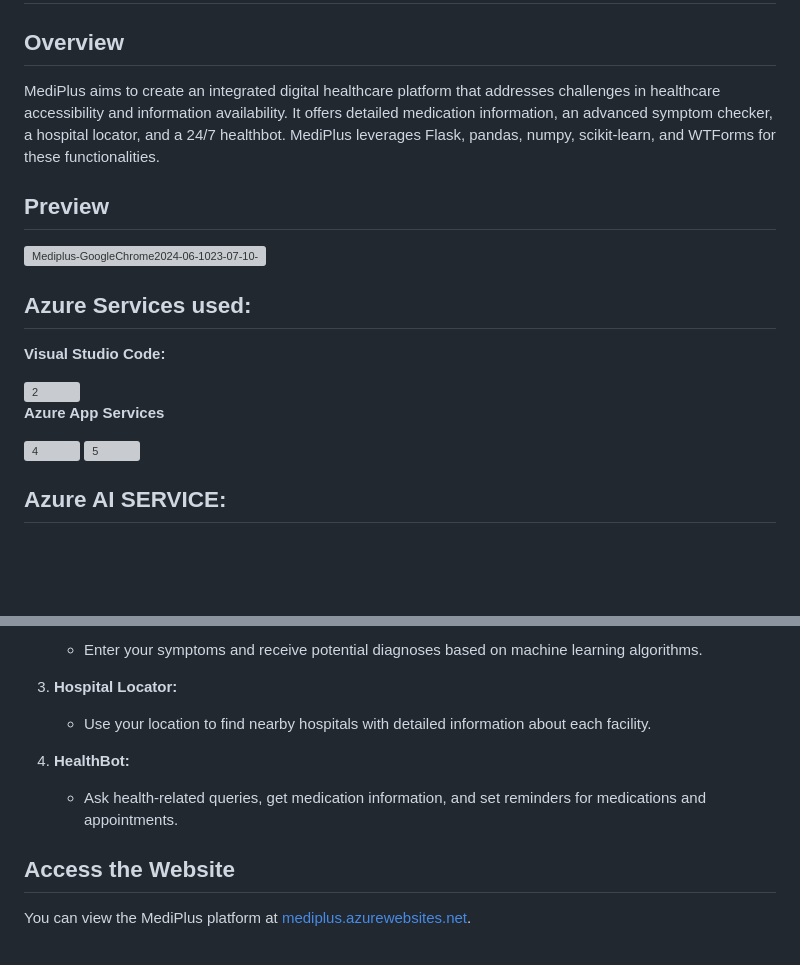
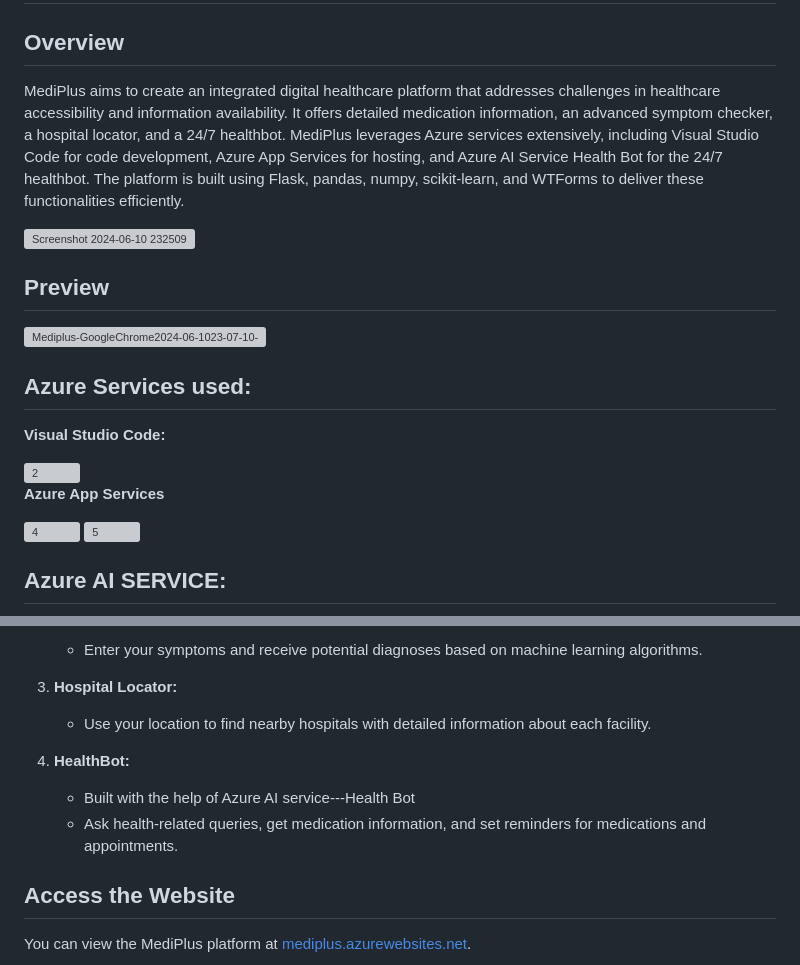
Before and after one commit to Larkspur29/Future-Ready, a Markdown page: README.md, 2 parts joined by grey strips. Rendered like a GitHub page; blank space fills up the shorter version; grey boxes are pictures that could not be loaded.

```diff
--- a/README.md
+++ b/README.md
@@ -1,7 +1,11 @@
 # MediPlus
 
 ## Overview
-MediPlus aims to create an integrated digital healthcare platform that addresses challenges in healthcare accessibility and information availability. It offers detailed medication information, an advanced symptom checker, a hospital locator, and a 24/7 healthbot. MediPlus leverages Flask, pandas, numpy, scikit-learn, and WTForms for these functionalities.
+MediPlus aims to create an integrated digital healthcare platform that addresses challenges in healthcare accessibility and information availability. It offers detailed medication information, an advanced symptom checker, a hospital locator, and a 24/7 healthbot. MediPlus leverages Azure services extensively, including Visual Studio Code for code development, Azure App Services for hosting, and Azure AI Service Health Bot for the 24/7 healthbot. The platform is built using Flask, pandas, numpy, scikit-learn, and WTForms to deliver these functionalities efficiently.
+
+<img width="946" alt="Screenshot 2024-06-10 232509" src="https://github.com/Larkspur29/Future-Ready-Talent-Project/assets/127820290/e8a04fd7-abd9-422a-b1c1-541aeb2abf81">
+
+
 ## Preview
 
 ![Mediplus-GoogleChrome2024-06-1023-07-10-ezgif com-video-to-gif-converter](https://github.com/Larkspur29/Future-Ready-Talent-Project/assets/127820290/66fc87f0-b0bb-4968-b2f0-1634f5101c88)
@@ -15,6 +19,8 @@ MediPlus aims to create an integrated digital healthcare platform that addresses
 <img width="960" alt="2" src="https://github.com/Larkspur29/Future-Ready-Talent-Project/assets/127820290/132f4898-2e8e-4c66-a3e9-27bb9373021e">
 
 **Azure App Services**
+
+
 
 <img width="960" alt="4" src="https://github.com/Larkspur29/Future-Ready-Talent-Project/assets/127820290/3dc2839f-2667-4888-97e3-4f42d392addd">
 <img width="960" alt="5" src="https://github.com/Larkspur29/Future-Ready-Talent-Project/assets/127820290/b08ed540-bcc1-4310-b660-91757ec73073">
@@ -70,7 +88,9 @@ https://github.com/Larkspur29/Future-Ready-Talent-Project/assets/127820290/8a859
    - Use your location to find nearby hospitals with detailed information about each facility.
 
 4. **HealthBot:**
+   - Built with the help of Azure AI service---Health Bot
    - Ask health-related queries, get medication information, and set reminders for medications and appointments.
+
 
 ## Access the Website
 You can view the MediPlus platform at [mediplus.azurewebsites.net](https://mediplus.azurewebsites.net).
```
Also changed, not shown: other parts of README.md (+12 -0 lines).
